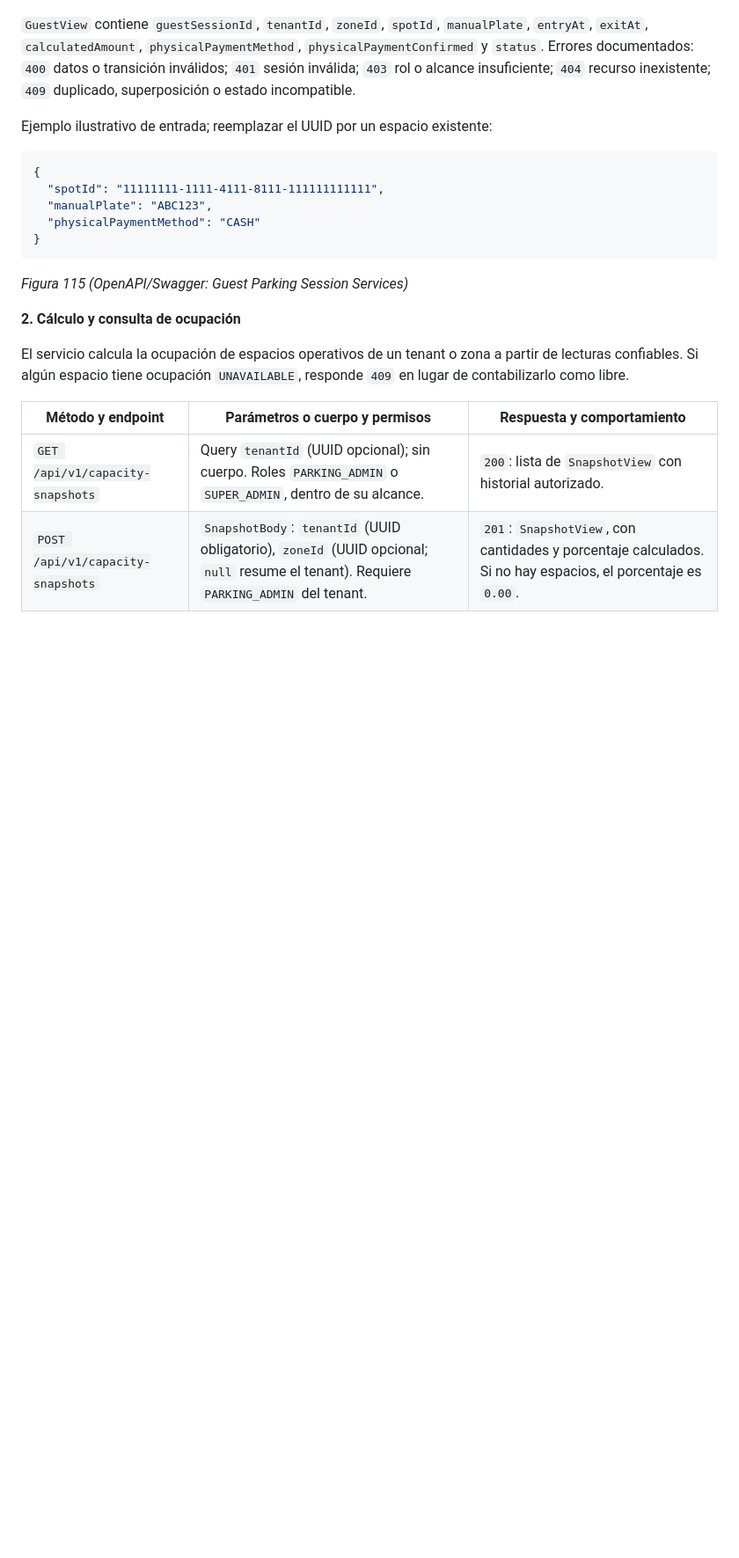
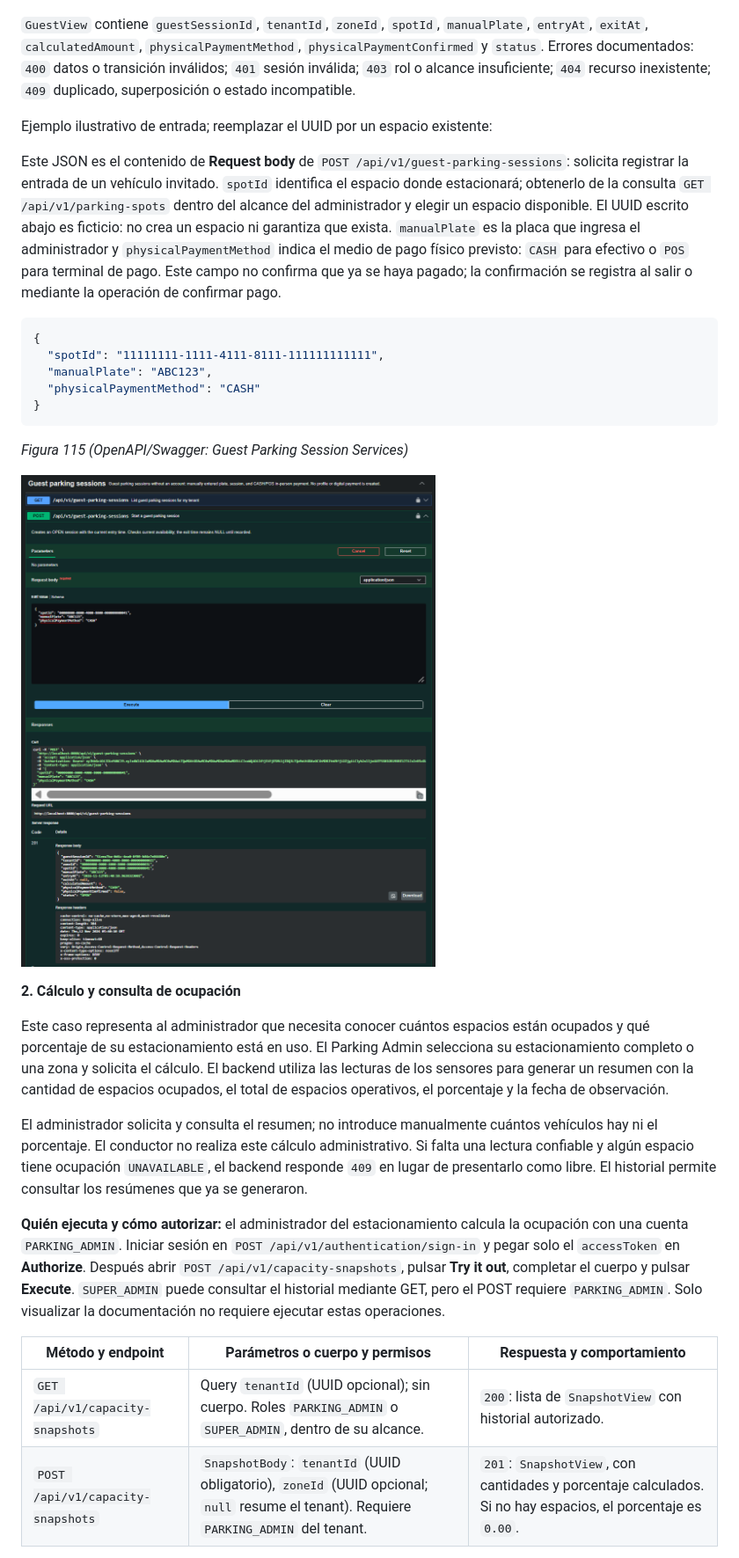
Before and after one commit to yachiqo-upc/spotgo-docs, a Markdown page: docs/42-sprint-2.md, the part around one of its changes. Shown at 88% size. Drawn GitHub-style; pictures changed too: assets/images/figures/115-swagger-guest-parking-sessions.png (added); blank space fills up the shorter version.

Commit message:
docs(sprint-2): clarify guest parking session flow and add Swagger evidence

````diff
--- a/docs/42-sprint-2.md
+++ b/docs/42-sprint-2.md
@@ -338,6 +342,8 @@ El Parking Admin registra estadías sin cuenta de conductor y confirma pagos fí
 
 Ejemplo ilustrativo de entrada; reemplazar el UUID por un espacio existente:
 
+Este JSON es el contenido de **Request body** de `POST /api/v1/guest-parking-sessions`: solicita registrar la entrada de un vehículo invitado. `spotId` identifica el espacio donde estacionará; obtenerlo de la consulta `GET /api/v1/parking-spots` dentro del alcance del administrador y elegir un espacio disponible. El UUID escrito abajo es ficticio: no crea un espacio ni garantiza que exista. `manualPlate` es la placa que ingresa el administrador y `physicalPaymentMethod` indica el medio de pago físico previsto: `CASH` para efectivo o `POS` para terminal de pago. Este campo no confirma que ya se haya pagado; la confirmación se registra al salir o mediante la operación de confirmar pago.
+
 ```json
 {
   "spotId": "11111111-1111-4111-8111-111111111111",
@@ -348,14 +354,15 @@ Ejemplo ilustrativo de entrada; reemplazar el UUID por un espacio existente:
 
 *Figura 115 (OpenAPI/Swagger: Guest Parking Session Services)*
 
-<!-- FOTO PENDIENTE: 115-swagger-guest-parking-sessions.png
-Ubicación: assets/images/figures/115-swagger-guest-parking-sessions.png
-Insertar aquí una captura de Swagger del grupo 03-parking, sección Guest parking sessions. Expandir POST /api/v1/guest-parking-sessions para mostrar GuestBody, campos obligatorios y respuesta 201 GuestView. Incluir las rutas de salida y confirmación de pago si caben. Ocultar tokens reales.
--->
+![OpenAPI/Swagger: Guest Parking Session Services](../assets/images/figures/115-swagger-guest-parking-sessions.png)
 
 **2. Cálculo y consulta de ocupación**
 
-El servicio calcula la ocupación de espacios operativos de un tenant o zona a partir de lecturas confiables. Si algún espacio tiene ocupación `UNAVAILABLE`, responde `409` en lugar de contabilizarlo como libre.
+Este caso representa al administrador que necesita conocer cuántos espacios están ocupados y qué porcentaje de su estacionamiento está en uso. El Parking Admin selecciona su estacionamiento completo o una zona y solicita el cálculo. El backend utiliza las lecturas de los sensores para generar un resumen con la cantidad de espacios ocupados, el total de espacios operativos, el porcentaje y la fecha de observación.
+
+El administrador solicita y consulta el resumen; no introduce manualmente cuántos vehículos hay ni el porcentaje. El conductor no realiza este cálculo administrativo. Si falta una lectura confiable y algún espacio tiene ocupación `UNAVAILABLE`, el backend responde `409` en lugar de presentarlo como libre. El historial permite consultar los resúmenes que ya se generaron.
+
+**Quién ejecuta y cómo autorizar:** el administrador del estacionamiento calcula la ocupación con una cuenta `PARKING_ADMIN`. Iniciar sesión en `POST /api/v1/authentication/sign-in` y pegar solo el `accessToken` en **Authorize**. Después abrir `POST /api/v1/capacity-snapshots`, pulsar **Try it out**, completar el cuerpo y pulsar **Execute**. `SUPER_ADMIN` puede consultar el historial mediante GET, pero el POST requiere `PARKING_ADMIN`. Solo visualizar la documentación no requiere ejecutar estas operaciones.
 
 | Método y endpoint | Parámetros o cuerpo y permisos | Respuesta y comportamiento |
 | --- | --- | --- |
````
Also changed, not shown: other parts of docs/42-sprint-2.md (+14 -2 lines).
